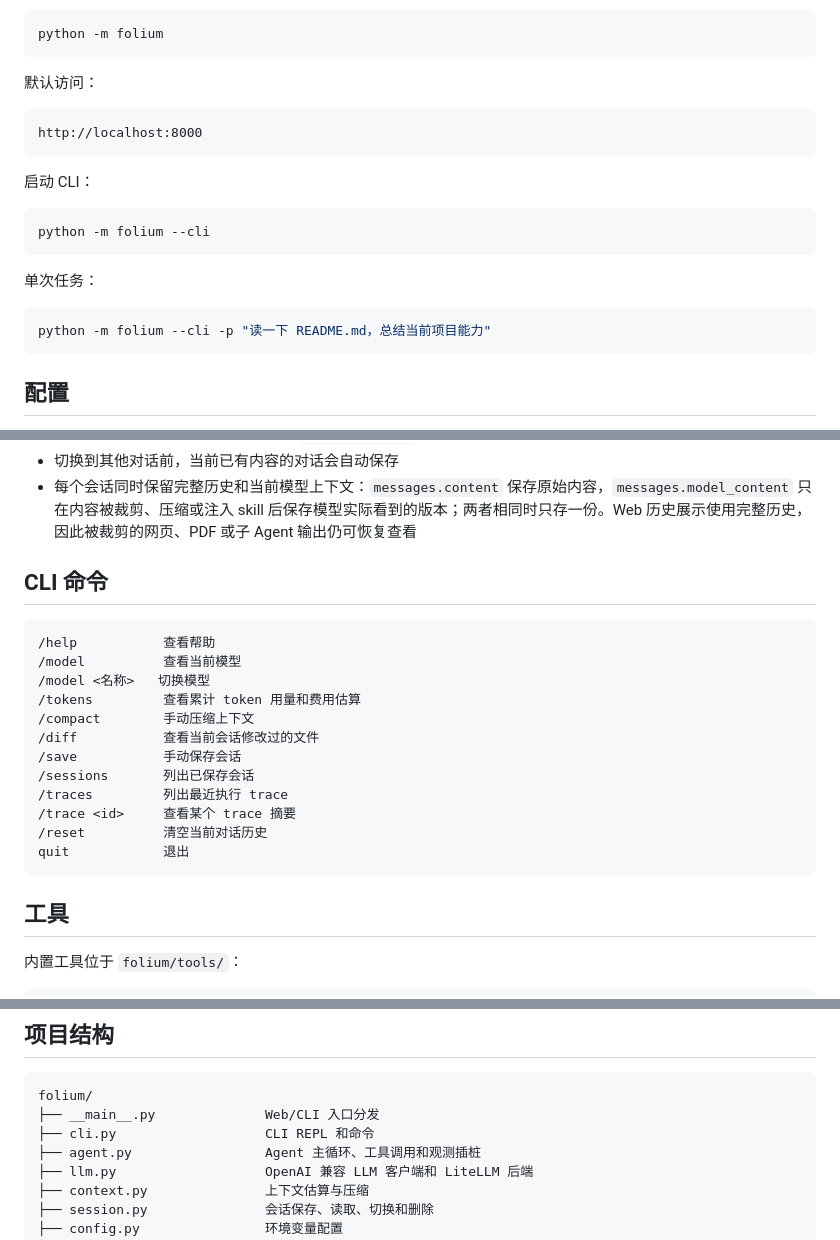
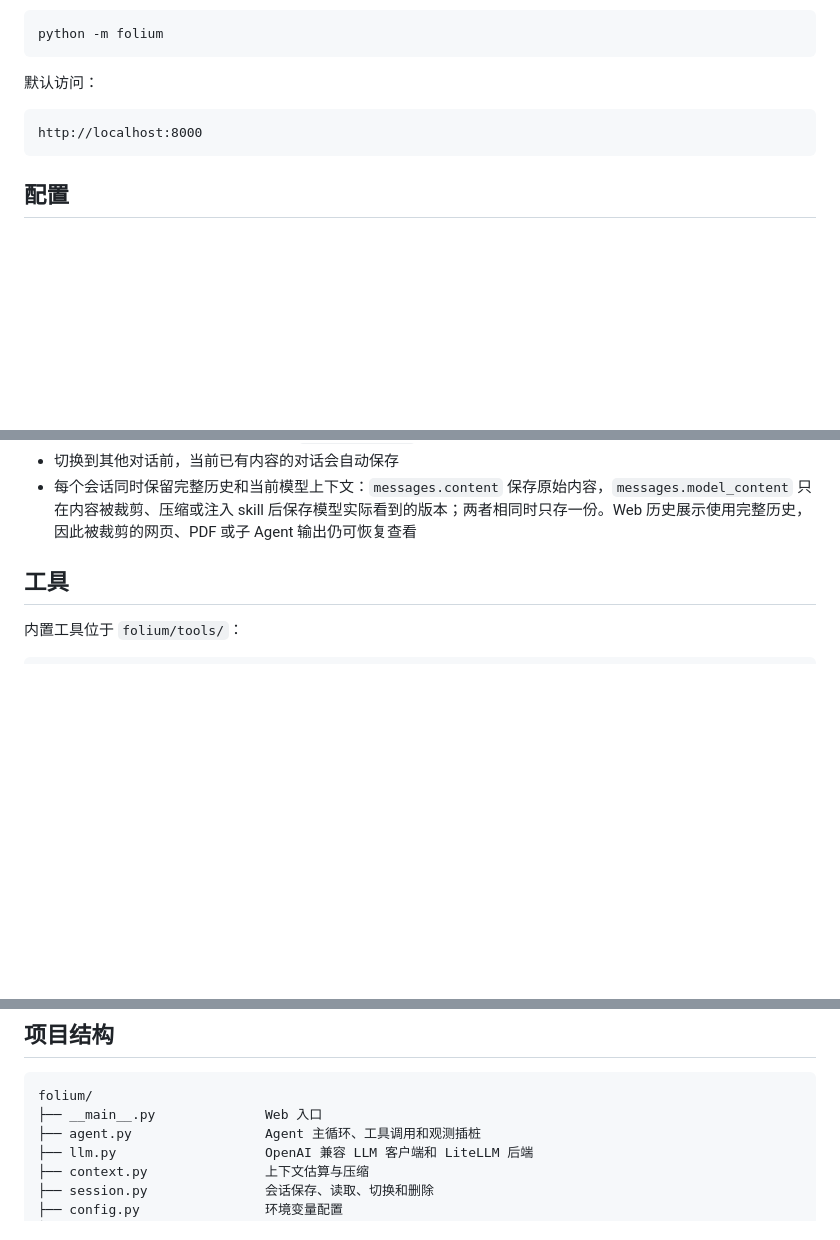
Before and after one commit to PrisonBreakPB/Folium, a Markdown page: README.md, 3 parts joined by grey strips. GitHub-like rendering; blank space fills up the shorter version.

Commit message:
docs: remove CLI references from README

````diff
--- a/README.md
+++ b/README.md
@@ -45,18 +44,6 @@ python -m folium
 http://localhost:8000
 ```
 
-启动 CLI：
-
-```bash
-python -m folium --cli
-```
-
-单次任务：
-
-```bash
-python -m folium --cli -p "读一下 README.md，总结当前项目能力"
-```
-
 ## 配置
 
 常用环境变量：
@@ -113,23 +100,6 @@ Web 入口提供：
 - 发送第一条消息后，对话才会保存到 `data/folium.db`
 - 切换到其他对话前，当前已有内容的对话会自动保存
 - 每个会话同时保留完整历史和当前模型上下文：`messages.content` 保存原始内容，`messages.model_content` 只在内容被裁剪、压缩或注入 skill 后保存模型实际看到的版本；两者相同时只存一份。Web 历史展示使用完整历史，因此被裁剪的网页、PDF 或子 Agent 输出仍可恢复查看
-
-## CLI 命令
-
-```text
-/help           查看帮助
-/model          查看当前模型
-/model <名称>   切换模型
-/tokens         查看累计 token 用量和费用估算
-/compact        手动压缩上下文
-/diff           查看当前会话修改过的文件
-/save           手动保存会话
-/sessions       列出已保存会话
-/traces         列出最近执行 trace
-/trace <id>     查看某个 trace 摘要
-/reset          清空当前对话历史
-quit            退出
-```
 
 ## 工具
 
@@ -329,8 +299,7 @@ FOLIUM_TRACE_MAX_PREVIEW_CHARS=1000
 
 ```text
 folium/
-├── __main__.py              Web/CLI 入口分发
-├── cli.py                   CLI REPL 和命令
+├── __main__.py              Web 入口
 ├── agent.py                 Agent 主循环、工具调用和观测插桩
 ├── llm.py                   OpenAI 兼容 LLM 客户端和 LiteLLM 后端
 ├── context.py               上下文估算与压缩
````
Also changed, not shown: other parts of README.md (+1 -2 lines).
